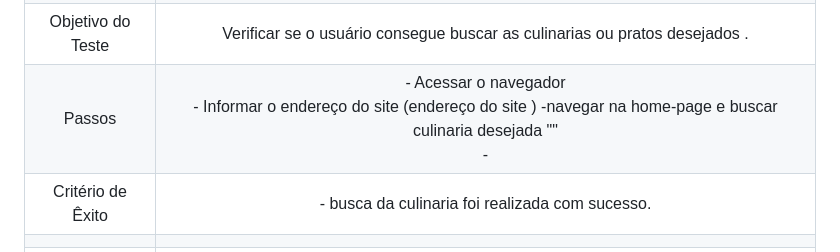
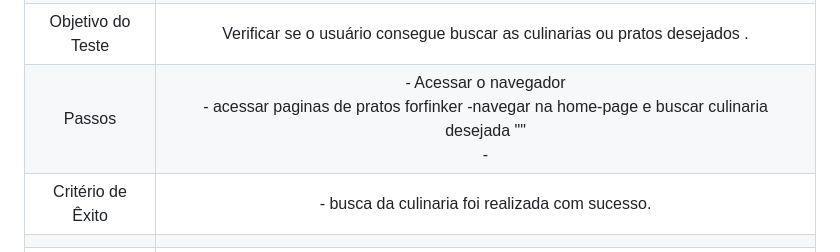
Before and after one commit to ICEI-PUC-Minas-PMV-ADS/pmv-ads-2023-1-e2-proj-int-t2-time4-forkfinder, a Markdown page: docs/08-Plano de Testes de Software.md, the part around the change. GitHub-like rendering.

```diff
--- a/docs/08-Plano de Testes de Software.md
+++ b/docs/08-Plano de Testes de Software.md
@@ -23,7 +23,7 @@ Por exemplo:
 | **Caso de Teste** 	| **CT-03 – Escolha de prato ** 	|
 |	Requisito Associado 	| RF-03 - A aplicação deve apresentar, na página principal, a funcionalidade de mostrar pratos de diversas culinarias  para os usuários para que esses consigam achar seu prato ou culinaria . |
 | Objetivo do Teste 	| Verificar se o usuário consegue buscar as  culinarias ou pratos desejados  . |
-| Passos 	| - Acessar o navegador <br> - Informar o endereço do site (endereço do site ) -navegar na home-page e buscar culinaria desejada  "" <br> -
+| Passos 	| - Acessar o navegador <br> - acessar paginas de pratos forfinker -navegar na home-page e buscar culinaria desejada  "" <br> -
 |Critério de Êxito | - busca da culinaria foi realizada com sucesso. |
 |  	|  	|
 | Caso de Teste 	| CT-04 – Reserva do Restaurante
```
